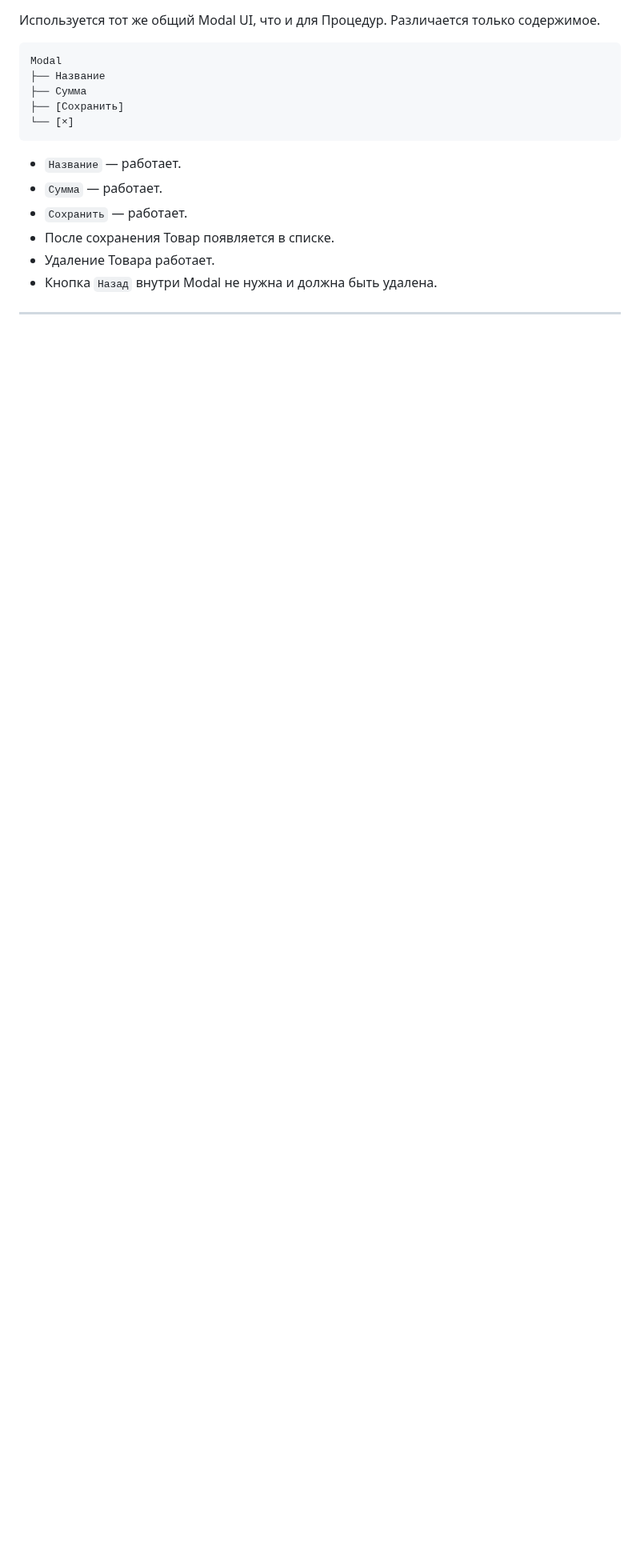
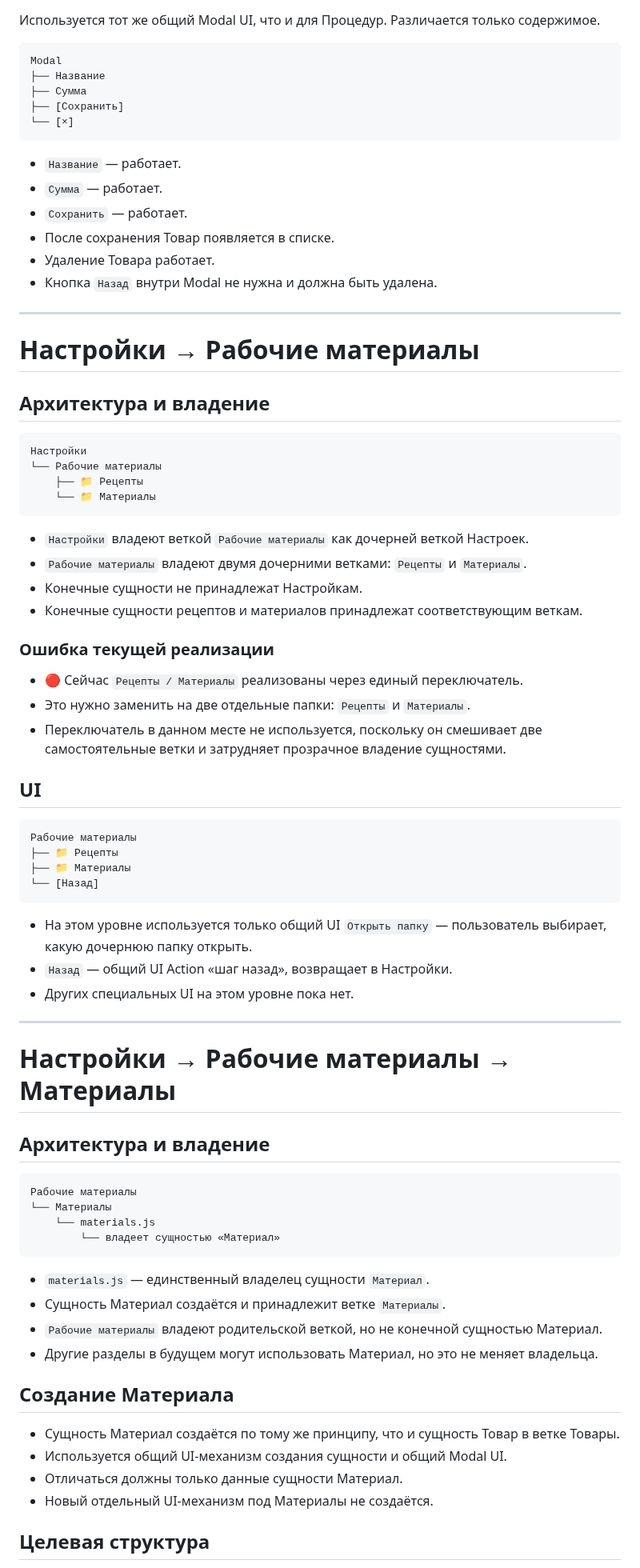
Before and after one commit to 3001vaf-maker/CoBook, a Markdown page: COBOOK_MINDMAP_BRANCHES.md, the part around one of its changes. Shown at 80% size. Drawn GitHub-style; blank space fills up the shorter version.

Commit message:
docs: add Working Materials and Materials architecture

````diff
--- a/COBOOK_MINDMAP_BRANCHES.md
+++ b/COBOOK_MINDMAP_BRANCHES.md
@@ -410,3 +411,65 @@ Modal
 
 ---
 
+# Настройки → Рабочие материалы
+
+## Архитектура и владение
+
+```text
+Настройки
+└── Рабочие материалы
+    ├── 📁 Рецепты
+    └── 📁 Материалы
+```
+
+- `Настройки` владеют веткой `Рабочие материалы` как дочерней веткой Настроек.
+- `Рабочие материалы` владеют двумя дочерними ветками: `Рецепты` и `Материалы`.
+- Конечные сущности не принадлежат Настройкам.
+- Конечные сущности рецептов и материалов принадлежат соответствующим веткам.
+
+### Ошибка текущей реализации
+
+- 🔴 Сейчас `Рецепты / Материалы` реализованы через единый переключатель.
+- Это нужно заменить на две отдельные папки: `Рецепты` и `Материалы`.
+- Переключатель в данном месте не используется, поскольку он смешивает две самостоятельные ветки и затрудняет прозрачное владение сущностями.
+
+## UI
+
+```text
+Рабочие материалы
+├── 📁 Рецепты
+├── 📁 Материалы
+└── [Назад]
+```
+
+- На этом уровне используется только общий UI `Открыть папку` — пользователь выбирает, какую дочернюю папку открыть.
+- `Назад` — общий UI Action «шаг назад», возвращает в Настройки.
+- Других специальных UI на этом уровне пока нет.
+
+---
+
+# Настройки → Рабочие материалы → Материалы
+
+## Архитектура и владение
+
+```text
+Рабочие материалы
+└── Материалы
+    └── materials.js
+        └── владеет сущностью «Материал»
+```
+
+- `materials.js` — единственный владелец сущности `Материал`.
+- Сущность Материал создаётся и принадлежит ветке `Материалы`.
+- `Рабочие материалы` владеют родительской веткой, но не конечной сущностью Материал.
+- Другие разделы в будущем могут использовать Материал, но это не меняет владельца.
+
+## Создание Материала
+
+- Сущность Материал создаётся по тому же принципу, что и сущность Товар в ветке Товары.
+- Используется общий UI-механизм создания сущности и общий Modal UI.
+- Отличаться должны только данные сущности Материал.
+- Новый отдельный UI-механизм под Материалы не создаётся.
+
+## Целевая структура
+
````
Also changed, not shown: other parts of COBOOK_MINDMAP_BRANCHES.md (+26 -4 lines).
